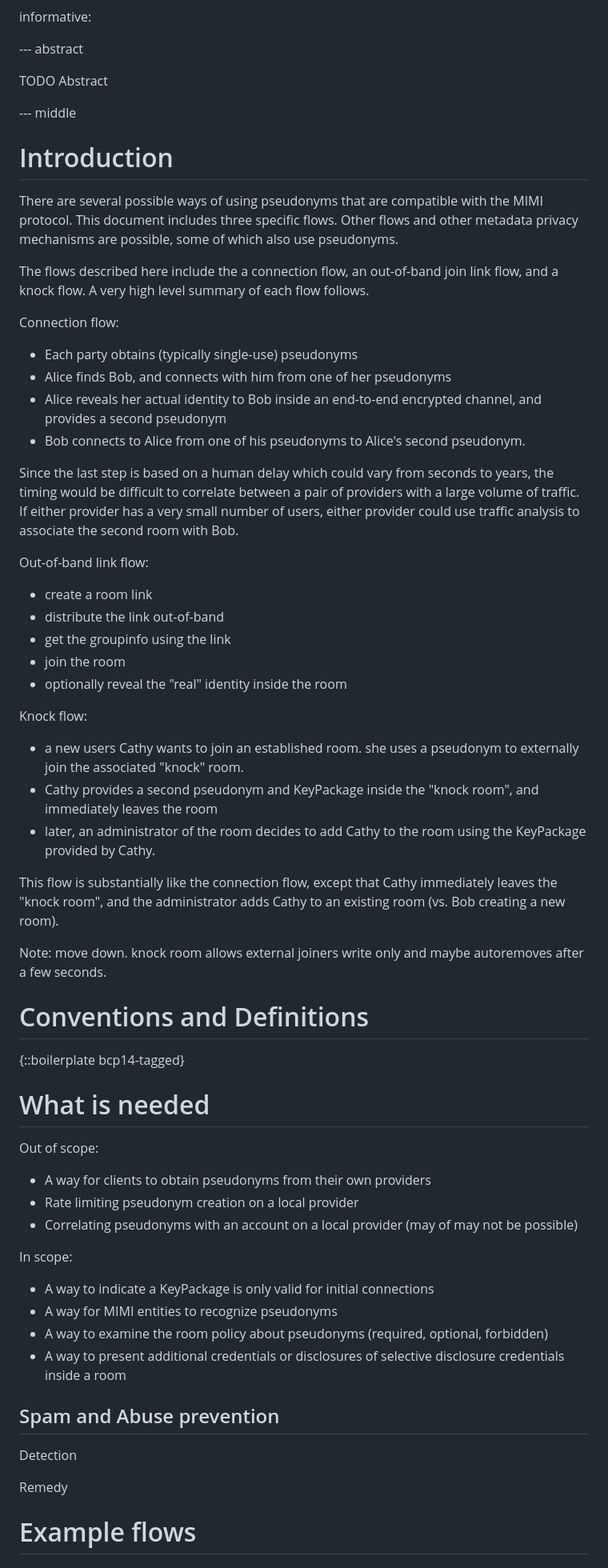
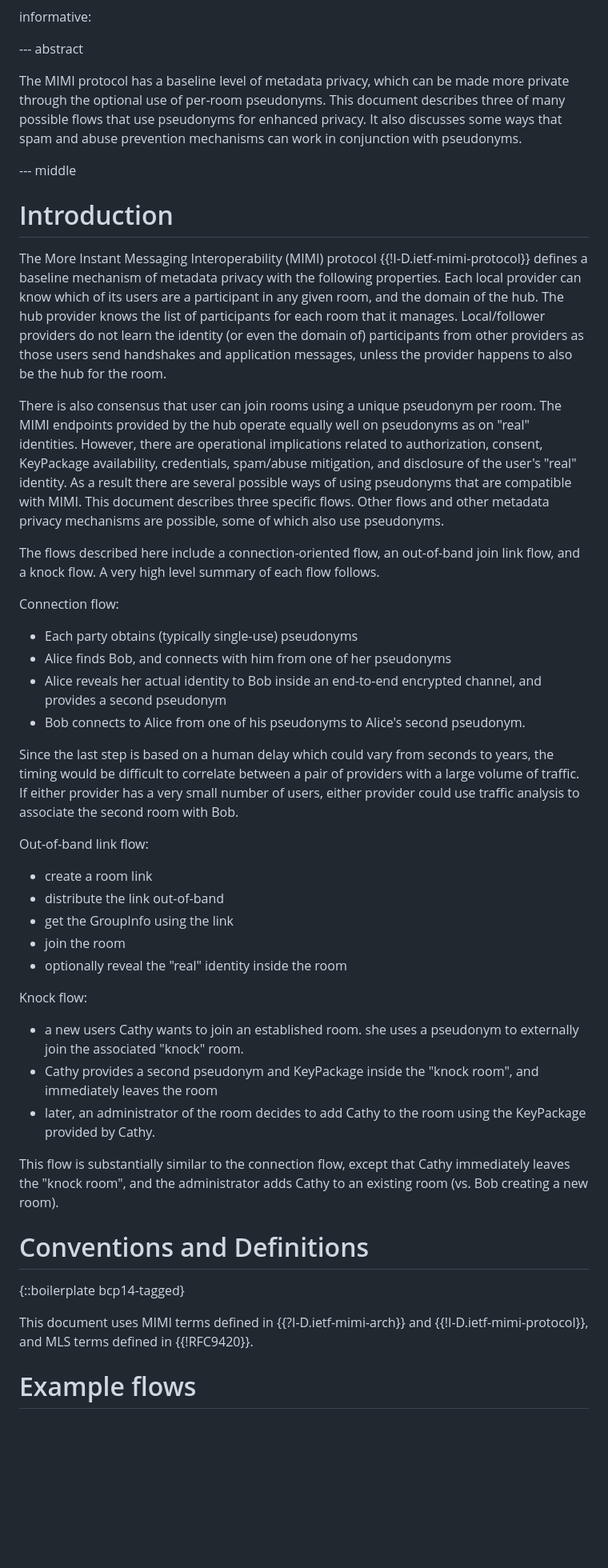
Before and after one commit to rohanmahy/mimi-pseudonyms, a Markdown page: draft-mahy-mimi-pseudonyms.md, the part around one of its changes. Shown at 80% size. Rendered like a GitHub page; blank space fills up the shorter version.

Commit message:
Write abstract and definitions; finish intro; add detail and usage to three flows; move example flows up

```diff
--- a/draft-mahy-mimi-pseudonyms.md
+++ b/draft-mahy-mimi-pseudonyms.md
@@ -37,20 +37,40 @@ informative:
 
 --- abstract
 
-TODO Abstract
+The MIMI protocol has a baseline level of metadata privacy, which can be
+made more private through the optional use of per-room pseudonyms. This
+document describes three of many possible flows that use pseudonyms for
+enhanced privacy. It also discusses some ways that spam and abuse prevention
+mechanisms can work in conjunction with pseudonyms.
 
 
 --- middle
 
 # Introduction
 
-There are several possible ways of using pseudonyms that are compatible with
-the MIMI protocol. This document includes three specific flows. Other flows
-and other metadata privacy mechanisms are possible, some of which also use
-pseudonyms.
+The More Instant Messaging Interoperability (MIMI) protocol
+{{!I-D.ietf-mimi-protocol}} defines a baseline mechanism of metadata privacy
+with the following properties. Each local provider can know which of its
+users are a participant in any given room, and the domain of the hub. The
+hub provider knows the list of participants for each room that it manages.
+Local/follower providers do not learn the identity (or even the domain of)
+participants from other providers as those users send handshakes and
+application messages, unless the provider happens to also be the hub for the
+room.
 
-The flows described here include the a connection flow, an out-of-band join
-link flow, and a knock flow. A very high level summary of each flow follows.
+There is also consensus that user can join rooms using a unique pseudonym
+per room. The MIMI endpoints provided by the hub operate equally well on
+pseudonyms as on "real" identities. However, there are operational
+implications related to authorization, consent, KeyPackage availability,
+credentials, spam/abuse mitigation, and disclosure of the user's "real"
+identity. As a result there are several possible ways of using pseudonyms
+that are compatible with MIMI. This document describes three specific flows.
+Other flows and other metadata privacy mechanisms are possible, some of
+which also use pseudonyms.
+
+The flows described here include a connection-oriented flow, an out-of-band
+join link flow, and a knock flow. A very high level summary of each flow
+follows.
 
 Connection flow:
 
@@ -59,13 +79,17 @@ Connection flow:
 - Alice reveals her actual identity to Bob inside an end-to-end encrypted channel, and provides a second pseudonym
 - Bob connects to Alice from one of his pseudonyms to Alice's second pseudonym.
 
-Since the last step is based on a human delay which could vary from seconds to years, the timing would be difficult to correlate between a pair of providers with a large volume of traffic. If either provider has a very small number of users, either provider could use traffic analysis to associate the second room with Bob.
+Since the last step is based on a human delay which could vary from seconds
+to years, the timing would be difficult to correlate between a pair of
+providers with a large volume of traffic. If either provider has a very
+small number of users, either provider could use traffic analysis to
+associate the second room with Bob.
 
 Out-of-band link flow:
 
 - create a room link
 - distribute the link out-of-band
-- get the groupinfo using the link
+- get the GroupInfo using the link
 - join the room
 - optionally reveal the "real" identity inside the room
 
@@ -78,42 +102,17 @@ and immediately leaves the room
 - later, an administrator of the room decides to add Cathy to the room using
 the KeyPackage provided by Cathy.
 
-This flow is substantially like the connection flow, except that Cathy immediately leaves the "knock room", and the administrator adds Cathy to an existing room (vs. Bob creating a new room).
-
-Note: move down.  knock room allows external joiners write only and maybe autoremoves after a few seconds.
+This flow is substantially similar to the connection flow, except that Cathy
+immediately leaves the "knock room", and the administrator adds Cathy to an
+existing room (vs. Bob creating a new room).
 
 
 # Conventions and Definitions
 
 {::boilerplate bcp14-tagged}
 
-# What is needed
-
-Out of scope:
-
-- A way for clients to obtain pseudonyms from their own providers
-- Rate limiting pseudonym creation on a local provider
-- Correlating pseudonyms with an account on a local provider (may of may not be possible)
-
-In scope:
-
-- A way to indicate a KeyPackage is only valid for initial connections
-- A way for MIMI entities to recognize pseudonyms
-- A way to examine the room policy about pseudonyms (required, optional, forbidden)
-- A way to present additional credentials or disclosures of selective disclosure credentials inside a room
-
-
-## Spam and Abuse prevention
-
-Detection
-
-
-
-Remedy
-
-
-
-
+This document uses MIMI terms defined in {{?I-D.ietf-mimi-arch}} and
+{{!I-D.ietf-mimi-protocol}}, and MLS terms defined in {{!RFC9420}}.
 
 
 # Example flows
```
Also changed, not shown: other parts of draft-mahy-mimi-pseudonyms.md (+85 -9 lines).
